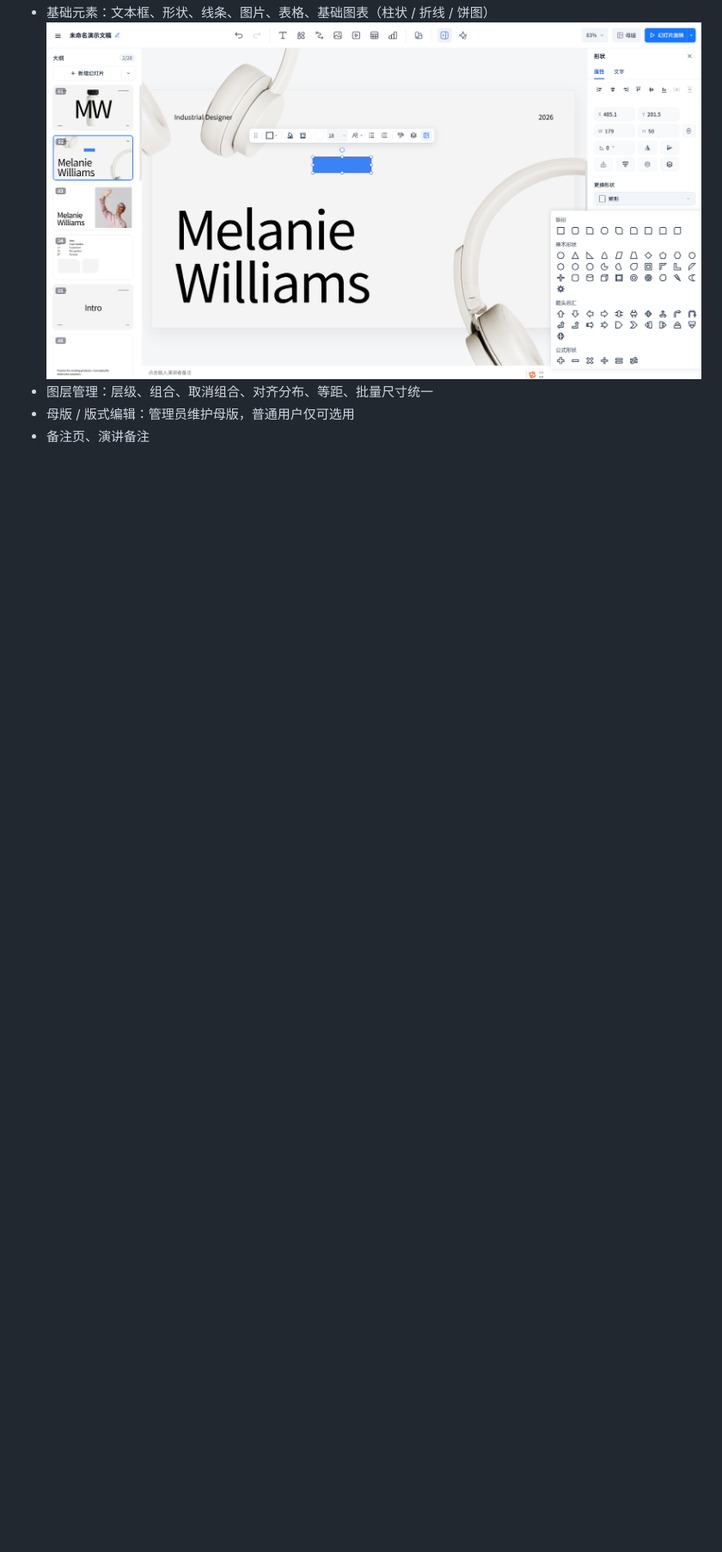
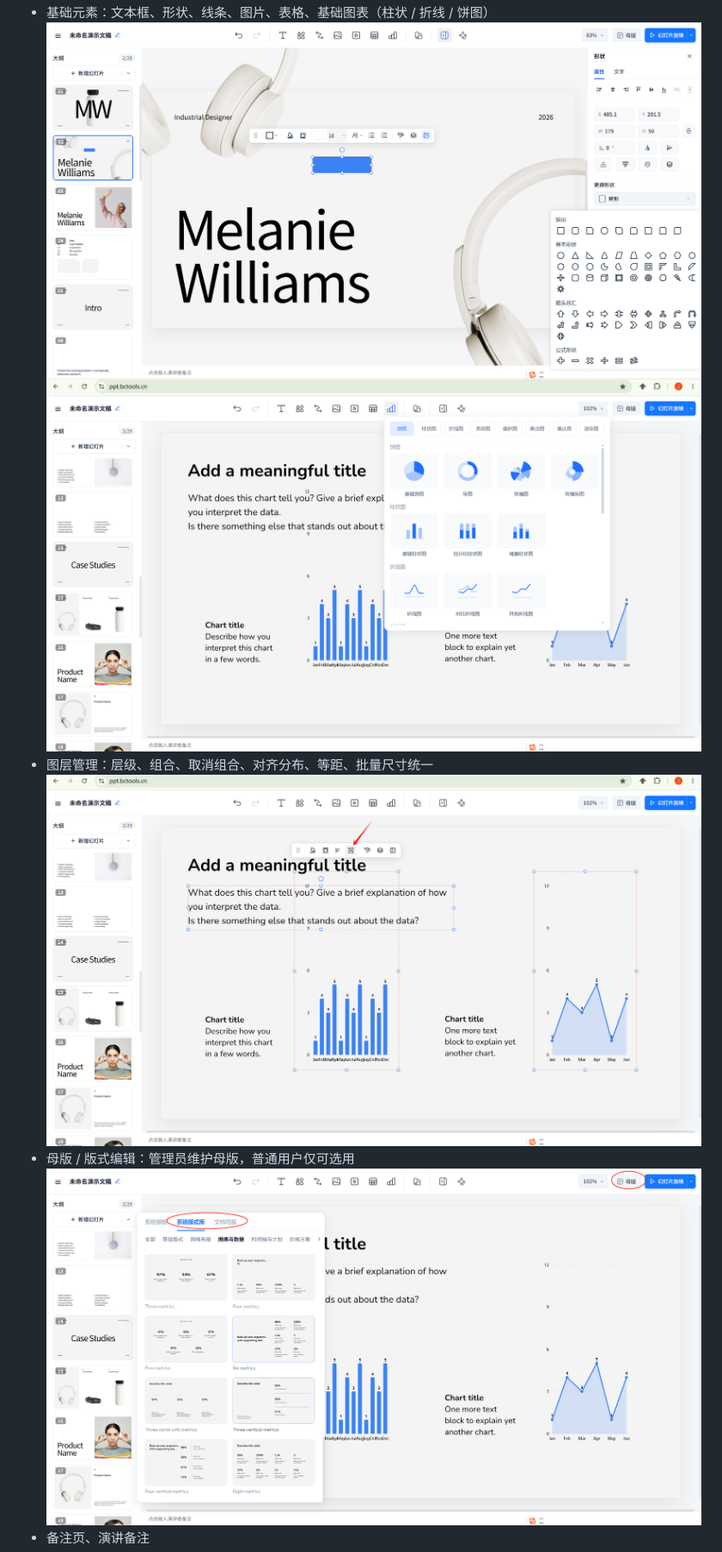
Before and after one commit to RKQF-JVS/jvs-ppt, a Markdown page: README.md, the part around one of its changes. Shown at 86% size. Rendered like a GitHub page; pictures changed too: imgimage3.png (added), imgimage4.png (added), imgimage5.png (added); blank space fills up the shorter version.

Commit message:
update README.md.
Signed-off-by: user_10006021 <18290475060@139.com>

```diff
--- a/README.md
+++ b/README.md
@@ -18,7 +18,10 @@
 ![输入图片说明](imgimage1.png)
 - 基础元素：文本框、形状、线条、图片、表格、基础图表（柱状 / 折线 / 饼图）
 ![输入图片说明](imgimage2.png)
+![输入图片说明](imgimage3.png)
 - 图层管理：层级、组合、取消组合、对齐分布、等距、批量尺寸统一
+![输入图片说明](imgimage4.png)
 - 母版 / 版式编辑：管理员维护母版，普通用户仅可选用
+![输入图片说明](imgimage5.png)
 - 备注页、演讲备注
 - 基础动画、页面切换（轻量化，不主打复杂动画）
```
Also changed, not shown: other parts of README.md (+1 -0 lines), imgimage6.png (added).
